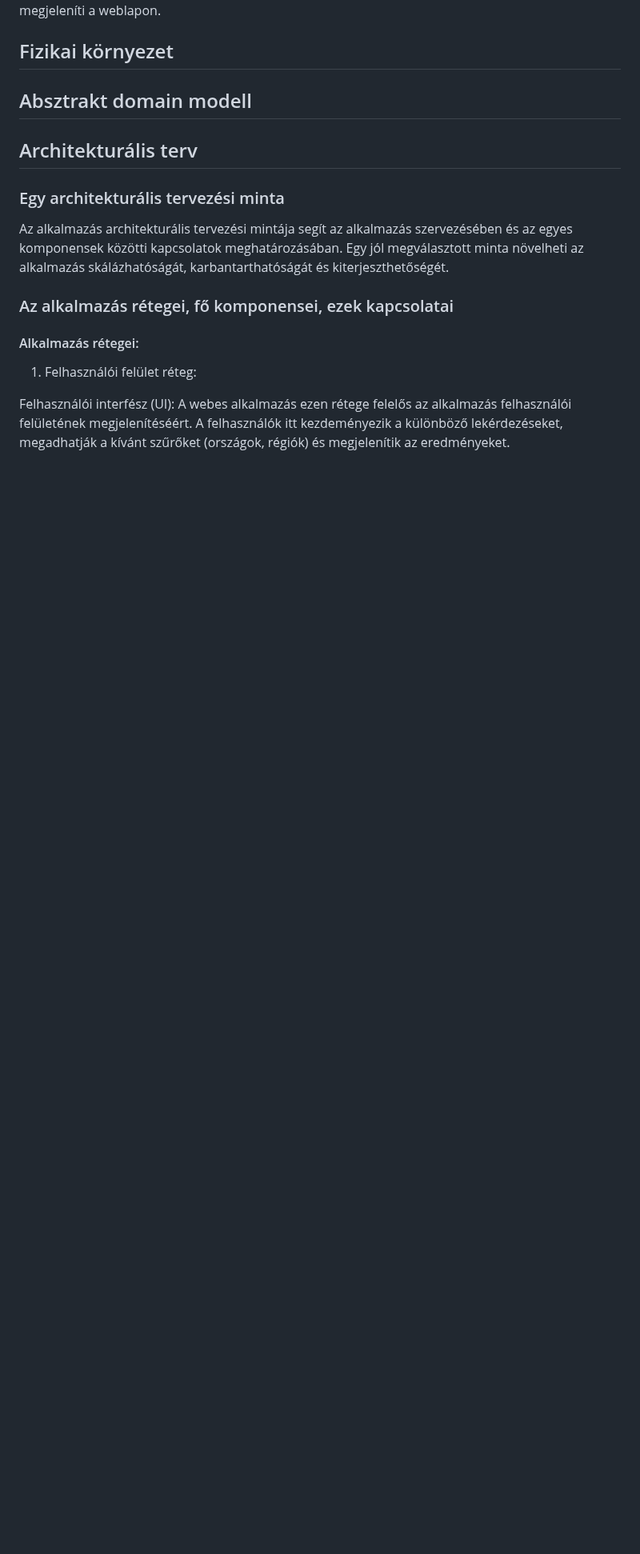
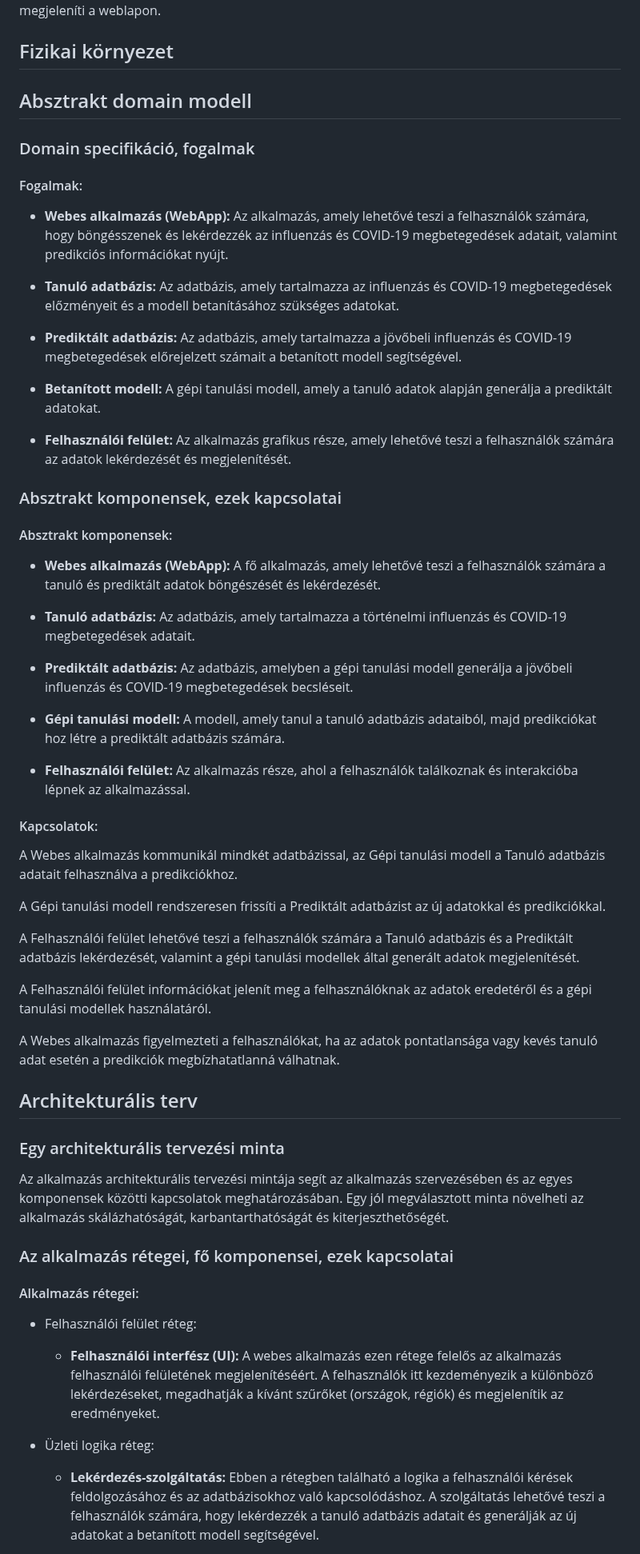
Before and after one commit to zsoltkovacs94/koffein-flu-prediction, a Markdown page: docs/rendszerterv.md, the part around one of its changes. Shown at 80% size. Drawn GitHub-style; blank space fills up the shorter version.

Commit message:
Absztrakt domain modell megírva + formázások (rendszerterv)

```diff
--- a/docs/rendszerterv.md
+++ b/docs/rendszerterv.md
@@ -380,6 +380,46 @@ A backend a felhasználói felületen beállítottak szerint jelzi az adatbázis
 
 ## Absztrakt domain modell
 
+### Domain specifikáció, fogalmak
+
+#### Fogalmak:
+
+* **Webes alkalmazás (WebApp):** Az alkalmazás, amely lehetővé teszi a felhasználók számára, hogy böngésszenek és lekérdezzék az influenzás és COVID-19 megbetegedések adatait, valamint predikciós információkat nyújt.
+
+* **Tanuló adatbázis:** Az adatbázis, amely tartalmazza az influenzás és COVID-19 megbetegedések előzményeit és a modell betanításához szükséges adatokat.
+
+* **Prediktált adatbázis:** Az adatbázis, amely tartalmazza a jövőbeli influenzás és COVID-19 megbetegedések előrejelzett számait a betanított modell segítségével.
+
+* **Betanított modell:** A gépi tanulási modell, amely a tanuló adatok alapján generálja a prediktált adatokat.
+
+* **Felhasználói felület:** Az alkalmazás grafikus része, amely lehetővé teszi a felhasználók számára az adatok lekérdezését és megjelenítését.
+
+### Absztrakt komponensek, ezek kapcsolatai
+
+#### Absztrakt komponensek:
+
+* **Webes alkalmazás (WebApp):** A fő alkalmazás, amely lehetővé teszi a felhasználók számára a tanuló és prediktált adatok böngészését és lekérdezését.
+
+* **Tanuló adatbázis:** Az adatbázis, amely tartalmazza a történelmi influenzás és COVID-19 megbetegedések adatait.
+
+* **Prediktált adatbázis:** Az adatbázis, amelyben a gépi tanulási modell generálja a jövőbeli influenzás és COVID-19 megbetegedések becsléseit.
+
+* **Gépi tanulási modell:** A modell, amely tanul a tanuló adatbázis adataiból, majd predikciókat hoz létre a prediktált adatbázis számára.
+
+* **Felhasználói felület:** Az alkalmazás része, ahol a felhasználók találkoznak és interakcióba lépnek az alkalmazással.
+
+#### Kapcsolatok:
+
+A Webes alkalmazás kommunikál mindkét adatbázissal, az Gépi tanulási modell a Tanuló adatbázis adatait felhasználva a predikciókhoz.
+
+A Gépi tanulási modell rendszeresen frissíti a Prediktált adatbázist az új adatokkal és predikciókkal.
+
+A Felhasználói felület lehetővé teszi a felhasználók számára a Tanuló adatbázis és a Prediktált adatbázis lekérdezését, valamint a gépi tanulási modellek által generált adatok megjelenítését.
+
+A Felhasználói felület információkat jelenít meg a felhasználóknak az adatok eredetéről és a gépi tanulási modellek használatáról.
+
+A Webes alkalmazás figyelmezteti a felhasználókat, ha az adatok pontatlansága vagy kevés tanuló adat esetén a predikciók megbízhatatlanná válhatnak.
+
 ## Architekturális terv
 
 ### Egy architekturális tervezési minta
@@ -390,8 +430,11 @@ Az alkalmazás architekturális tervezési mintája segít az alkalmazás szerve
 
 #### Alkalmazás rétegei:
 
-1. Felhasználói felület réteg:
+* Felhasználói felület réteg:
+   * **Felhasználói interfész (UI):** A webes alkalmazás ezen rétege felelős az alkalmazás felhasználói felületének megjelenítéséért.
+   A felhasználók itt kezdeményezik a különböző lekérdezéseket, megadhatják a kívánt szűrőket (országok, régiók) és megjelenítik az eredményeket.
 
-Felhasználói interfész (UI): A webes alkalmazás ezen rétege felelős az alkalmazás felhasználói felületének megjelenítéséért.
-A felhasználók itt kezdeményezik a különböző lekérdezéseket, megadhatják a kívánt szűrőket (országok, régiók) és megjelenítik az eredményeket.
+* Üzleti logika réteg:
+   * **Lekérdezés-szolgáltatás:** Ebben a rétegben található a logika a felhasználói kérések feldolgozásához és az adatbázisokhoz való kapcsolódáshoz.
+   A szolgáltatás lehetővé teszi a felhasználók számára, hogy lekérdezzék a tanuló adatbázis adatait és generálják az új adatokat a betanított modell segítségével.
 
```
Also changed, not shown: other parts of docs/rendszerterv.md (+22 -37 lines).
